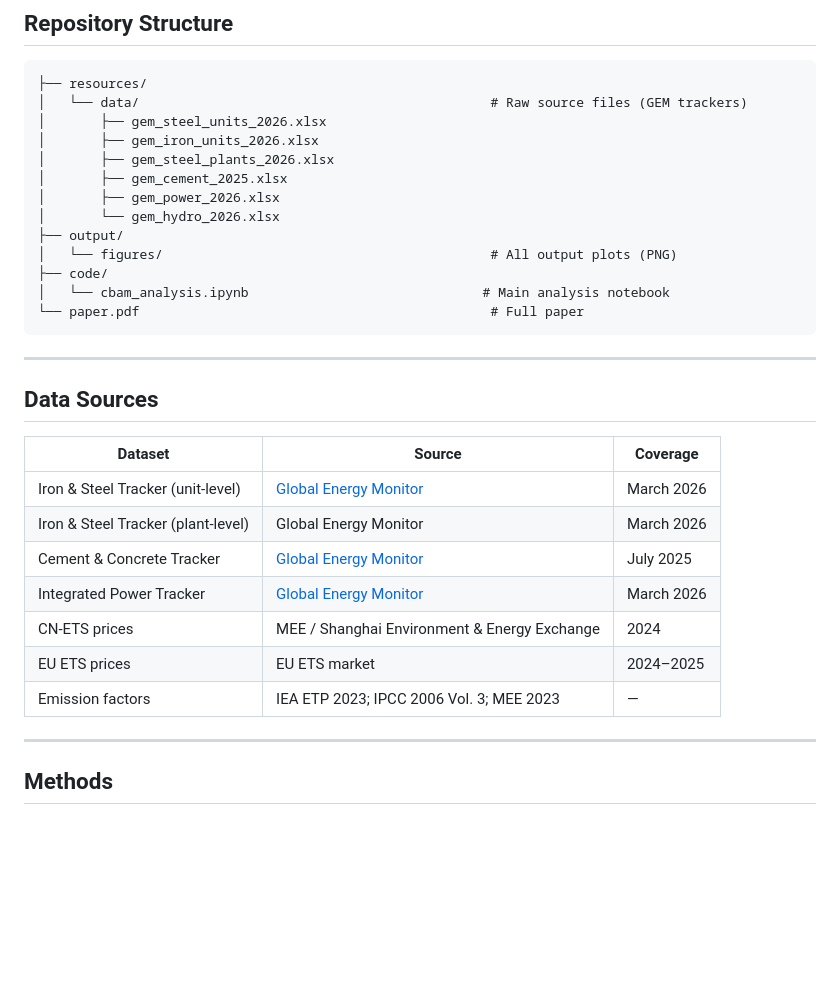
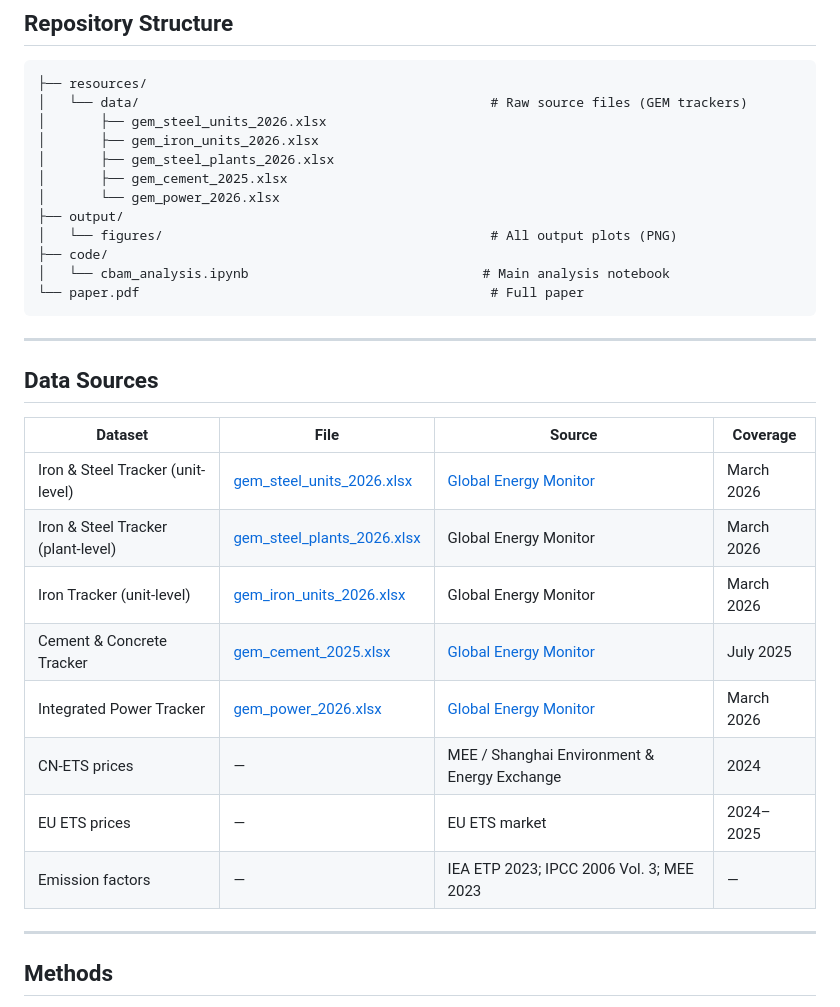
Before and after one commit to tiwariss/cbam-china-steel-cement, a Markdown page: README.md, the part around the change. Drawn GitHub-style; blank space fills up the shorter version.

Commit message:
Add data-archive links to Data Sources table in README

```diff
--- a/README.md
+++ b/README.md
@@ -28,8 +28,7 @@ This paper analyses the CBAM liability exposure of China's steel and cement sect
 │       ├── gem_iron_units_2026.xlsx
 │       ├── gem_steel_plants_2026.xlsx
 │       ├── gem_cement_2025.xlsx
-│       ├── gem_power_2026.xlsx
-│       └── gem_hydro_2026.xlsx
+│       └── gem_power_2026.xlsx
 ├── output/
 │   └── figures/                                          # All output plots (PNG)
 ├── code/
@@ -41,15 +40,16 @@ This paper analyses the CBAM liability exposure of China's steel and cement sect
 
 ## Data Sources
 
-| Dataset | Source | Coverage |
-|---------|--------|----------|
-| Iron & Steel Tracker (unit-level) | [Global Energy Monitor](https://globalenergymonitor.org/projects/global-steel-plant-tracker/) | March 2026 |
-| Iron & Steel Tracker (plant-level) | Global Energy Monitor | March 2026 |
-| Cement & Concrete Tracker | [Global Energy Monitor](https://globalenergymonitor.org/projects/global-cement-and-concrete-tracker/) | July 2025 |
-| Integrated Power Tracker | [Global Energy Monitor](https://globalenergymonitor.org/projects/global-integrated-power-tracker/) | March 2026 |
-| CN-ETS prices | MEE / Shanghai Environment & Energy Exchange | 2024 |
-| EU ETS prices | EU ETS market | 2024–2025 |
-| Emission factors | IEA ETP 2023; IPCC 2006 Vol. 3; MEE 2023 | — |
+| Dataset | File | Source | Coverage |
+|---------|------|--------|----------|
+| Iron & Steel Tracker (unit-level) | [gem_steel_units_2026.xlsx](https://github.com/tiwariss/data-archive/blob/main/cbam-china-steel-cement/gem_steel_units_2026.xlsx) | [Global Energy Monitor](https://globalenergymonitor.org/projects/global-steel-plant-tracker/) | March 2026 |
+| Iron & Steel Tracker (plant-level) | [gem_steel_plants_2026.xlsx](https://github.com/tiwariss/data-archive/blob/main/cbam-china-steel-cement/gem_steel_plants_2026.xlsx) | Global Energy Monitor | March 2026 |
+| Iron Tracker (unit-level) | [gem_iron_units_2026.xlsx](https://github.com/tiwariss/data-archive/blob/main/cbam-china-steel-cement/gem_iron_units_2026.xlsx) | Global Energy Monitor | March 2026 |
+| Cement & Concrete Tracker | [gem_cement_2025.xlsx](https://github.com/tiwariss/data-archive/blob/main/cbam-china-steel-cement/gem_cement_2025.xlsx) | [Global Energy Monitor](https://globalenergymonitor.org/projects/global-cement-and-concrete-tracker/) | July 2025 |
+| Integrated Power Tracker | [gem_power_2026.xlsx](https://github.com/tiwariss/data-archive/blob/main/cbam-china-steel-cement/gem_power_2026.xlsx) | [Global Energy Monitor](https://globalenergymonitor.org/projects/global-integrated-power-tracker/) | March 2026 |
+| CN-ETS prices | — | MEE / Shanghai Environment & Energy Exchange | 2024 |
+| EU ETS prices | — | EU ETS market | 2024–2025 |
+| Emission factors | — | IEA ETP 2023; IPCC 2006 Vol. 3; MEE 2023 | — |
 
 ---
 
```
